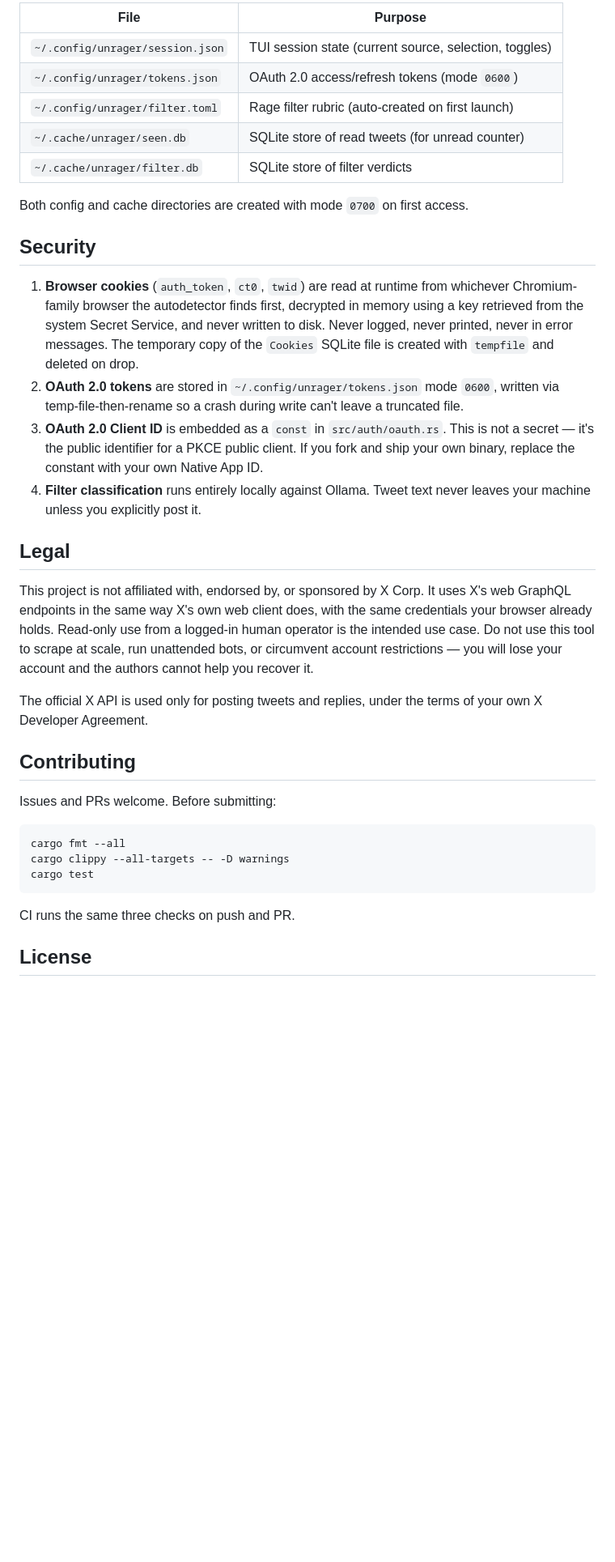
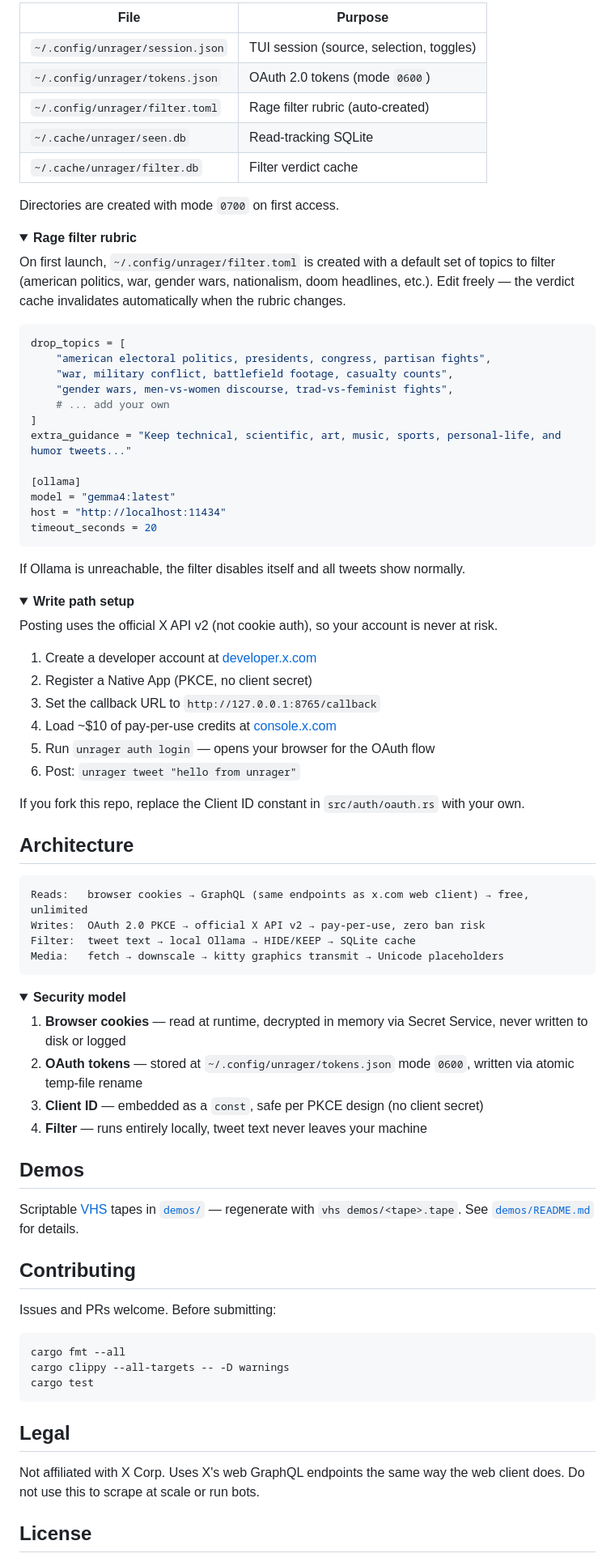
Before and after one commit to guitaripod/unrager, a Markdown page: README.md, the part around the change printed below. Shown: that part at 81% size. GitHub-like rendering; folded sections open; blank space fills up the shorter version.

````diff
--- a/README.md
+++ b/README.md
@@ -110,26 +142,78 @@ Every read command accepts `-n <count>`, `--json`, and `--max-pages <n>`.
 
 | File | Purpose |
 |---|---|
-| `~/.config/unrager/session.json` | TUI session state (current source, selection, toggles) |
-| `~/.config/unrager/tokens.json` | OAuth 2.0 access/refresh tokens (mode `0600`) |
-| `~/.config/unrager/filter.toml` | Rage filter rubric (auto-created on first launch) |
-| `~/.cache/unrager/seen.db` | SQLite store of read tweets (for unread counter) |
-| `~/.cache/unrager/filter.db` | SQLite store of filter verdicts |
+| `~/.config/unrager/session.json` | TUI session (source, selection, toggles) |
+| `~/.config/unrager/tokens.json` | OAuth 2.0 tokens (mode `0600`) |
+| `~/.config/unrager/filter.toml` | Rage filter rubric (auto-created) |
+| `~/.cache/unrager/seen.db` | Read-tracking SQLite |
+| `~/.cache/unrager/filter.db` | Filter verdict cache |
 
-Both config and cache directories are created with mode `0700` on first access.
+Directories are created with mode `0700` on first access.
 
-## Security
+</details>
 
-1. **Browser cookies** (`auth_token`, `ct0`, `twid`) are read at runtime from whichever Chromium-family browser the autodetector finds first, decrypted in memory using a key retrieved from the system Secret Service, and never written to disk. Never logged, never printed, never in error messages. The temporary copy of the `Cookies` SQLite file is created with `tempfile` and deleted on drop.
-2. **OAuth 2.0 tokens** are stored in `~/.config/unrager/tokens.json` mode `0600`, written via temp-file-then-rename so a crash during write can't leave a truncated file.
-3. **OAuth 2.0 Client ID** is embedded as a `const` in `src/auth/oauth.rs`. This is not a secret — it's the public identifier for a PKCE public client. If you fork and ship your own binary, replace the constant with your own Native App ID.
-4. **Filter classification** runs entirely locally against Ollama. Tweet text never leaves your machine unless you explicitly post it.
+<details>
+<summary><strong>Rage filter rubric</strong></summary>
 
-## Legal
+On first launch, `~/.config/unrager/filter.toml` is created with a default set of topics to filter (american politics, war, gender wars, nationalism, doom headlines, etc.). Edit freely — the verdict cache invalidates automatically when the rubric changes.
 
-This project is not affiliated with, endorsed by, or sponsored by X Corp. It uses X's web GraphQL endpoints in the same way X's own web client does, with the same credentials your browser already holds. Read-only use from a logged-in human operator is the intended use case. Do not use this tool to scrape at scale, run unattended bots, or circumvent account restrictions — you will lose your account and the authors cannot help you recover it.
+```toml
+drop_topics = [
+    "american electoral politics, presidents, congress, partisan fights",
+    "war, military conflict, battlefield footage, casualty counts",
+    "gender wars, men-vs-women discourse, trad-vs-feminist fights",
+    # ... add your own
+]
+extra_guidance = "Keep technical, scientific, art, music, sports, personal-life, and humor tweets..."
 
-The official X API is used only for posting tweets and replies, under the terms of your own X Developer Agreement.
+[ollama]
+model = "gemma4:latest"
+host = "http://localhost:11434"
+timeout_seconds = 20
+```
+
+If Ollama is unreachable, the filter disables itself and all tweets show normally.
+
+</details>
+
+<details>
+<summary><strong>Write path setup</strong></summary>
+
+Posting uses the official X API v2 (not cookie auth), so your account is never at risk.
+
+1. Create a developer account at [developer.x.com](https://developer.x.com)
+2. Register a Native App (PKCE, no client secret)
+3. Set the callback URL to `http://127.0.0.1:8765/callback`
+4. Load ~$10 of pay-per-use credits at [console.x.com](https://console.x.com)
+5. Run `unrager auth login` — opens your browser for the OAuth flow
+6. Post: `unrager tweet "hello from unrager"`
+
+If you fork this repo, replace the Client ID constant in `src/auth/oauth.rs` with your own.
+
+</details>
+
+## Architecture
+
+```
+Reads:   browser cookies → GraphQL (same endpoints as x.com web client) → free, unlimited
+Writes:  OAuth 2.0 PKCE → official X API v2 → pay-per-use, zero ban risk
+Filter:  tweet text → local Ollama → HIDE/KEEP → SQLite cache
+Media:   fetch → downscale → kitty graphics transmit → Unicode placeholders
+```
+
+<details>
+<summary><strong>Security model</strong></summary>
+
+1. **Browser cookies** — read at runtime, decrypted in memory via Secret Service, never written to disk or logged
+2. **OAuth tokens** — stored at `~/.config/unrager/tokens.json` mode `0600`, written via atomic temp-file rename
+3. **Client ID** — embedded as a `const`, safe per PKCE design (no client secret)
+4. **Filter** — runs entirely locally, tweet text never leaves your machine
+
+</details>
+
+## Demos
+
+Scriptable [VHS](https://github.com/charmbracelet/vhs) tapes in [`demos/`](demos/) — regenerate with `vhs demos/<tape>.tape`. See [`demos/README.md`](demos/README.md) for details.
 
 ## Contributing
 
@@ -141,7 +225,9 @@ cargo clippy --all-targets -- -D warnings
 cargo test
 ```
 
-CI runs the same three checks on push and PR.
+## Legal
+
+Not affiliated with X Corp. Uses X's web GraphQL endpoints the same way the web client does. Do not use this to scrape at scale or run bots.
 
 ## License
 
````
Also changed, not shown: other parts of README.md (+115 -83 lines), assets/filter.gif (added), 3 other files.
